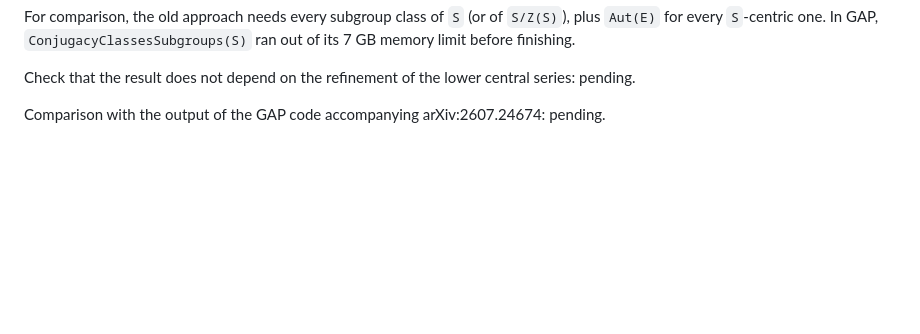
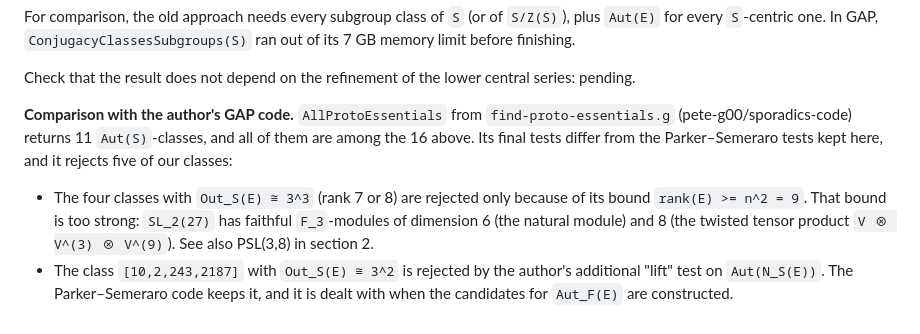
Before and after one commit to semeraro3733-glitch/FusionSystems, a Markdown page: validation/README.md, the part around the change. GitHub-like rendering; blank space fills up the shorter version.

Commit message:
Compare the C3 wr C3 wr C3 result with the author's GAP code
Co-Authored-By: Claude Opus 5.5 <noreply@anthropic.com>
Claude-Session: https://claude.ai/code/session_01FNGzsZYJvShTj5Z4BBe7kY

```diff
--- a/validation/README.md
+++ b/validation/README.md
@@ -126,4 +126,14 @@ memory limit before finishing.
 
 Check that the result does not depend on the refinement of the lower central series: pending.
 
-Comparison with the output of the GAP code accompanying arXiv:2607.24674: pending.
+**Comparison with the author's GAP code.** `AllProtoEssentials` from `find-proto-essentials.g`
+(pete-g00/sporadics-code) returns 11 `Aut(S)`-classes, and all of them are among the 16 above.
+Its final tests differ from the Parker–Semeraro tests kept here, and it rejects five of our
+classes:
+* The four classes with `Out_S(E) ≅ 3^3` (rank 7 or 8) are rejected only because of its bound
+  `rank(E) >= n^2 = 9`. That bound is too strong: `SL_2(27)` has faithful `F_3`-modules of
+  dimension 6 (the natural module) and 8 (the twisted tensor product `V ⊗ V^(3) ⊗ V^(9)`). See
+  also PSL(3,8) in section 2.
+* The class `[10,2,243,2187]` with `Out_S(E) ≅ 3^2` is rejected by the author's additional "lift"
+  test on `Aut(N_S(E))`. The Parker–Semeraro code keeps it, and it is dealt with when the
+  candidates for `Aut_F(E)` are constructed.
```
